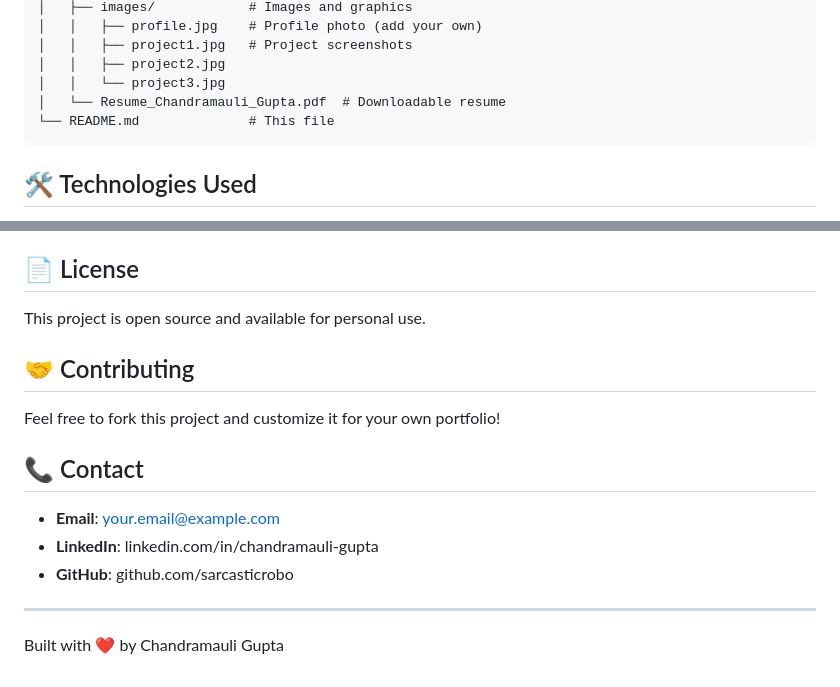
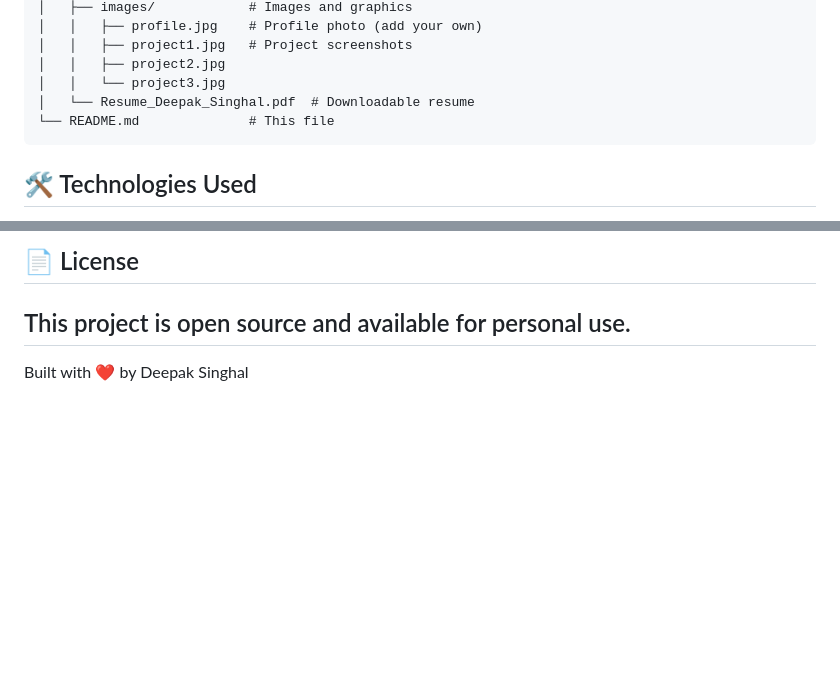
Before and after one commit to deepak4395/personalProfile, a Markdown page: README.md, 2 parts joined by grey strips. GitHub-like rendering; blank space fills up the shorter version.

Commit message:
fix: Update resume filename and author name in README

````diff
--- a/README.md
+++ b/README.md
@@ -704,7 +704,7 @@ Personal/
 │   │   ├── project1.jpg   # Project screenshots
 │   │   ├── project2.jpg
 │   │   └── project3.jpg
-│   └── Resume_Chandramauli_Gupta.pdf  # Downloadable resume
+│   └── Resume_Deepak_Singhal.pdf  # Downloadable resume
 └── README.md              # This file
 ```
 
@@ -842,17 +842,6 @@ The contact form currently shows an alert. To make it functional:
 ## 📄 License
 
 This project is open source and available for personal use.
-
-## 🤝 Contributing
-
-Feel free to fork this project and customize it for your own portfolio!
-
-## 📞 Contact
-
-- **Email**: your.email@example.com
-- **LinkedIn**: linkedin.com/in/chandramauli-gupta
-- **GitHub**: github.com/sarcasticrobo
-
 ---
 
-Built with ❤️ by Chandramauli Gupta
+Built with ❤️ by Deepak Singhal
````
